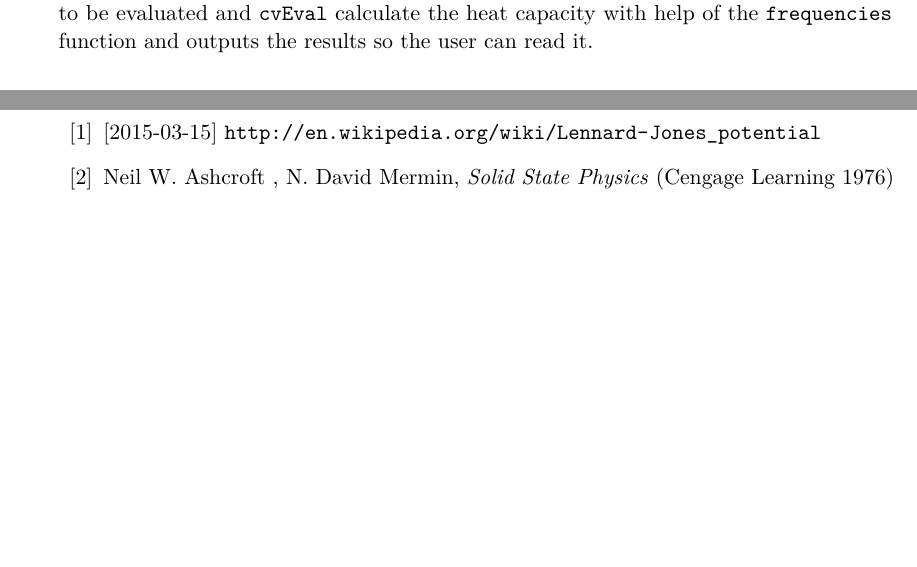
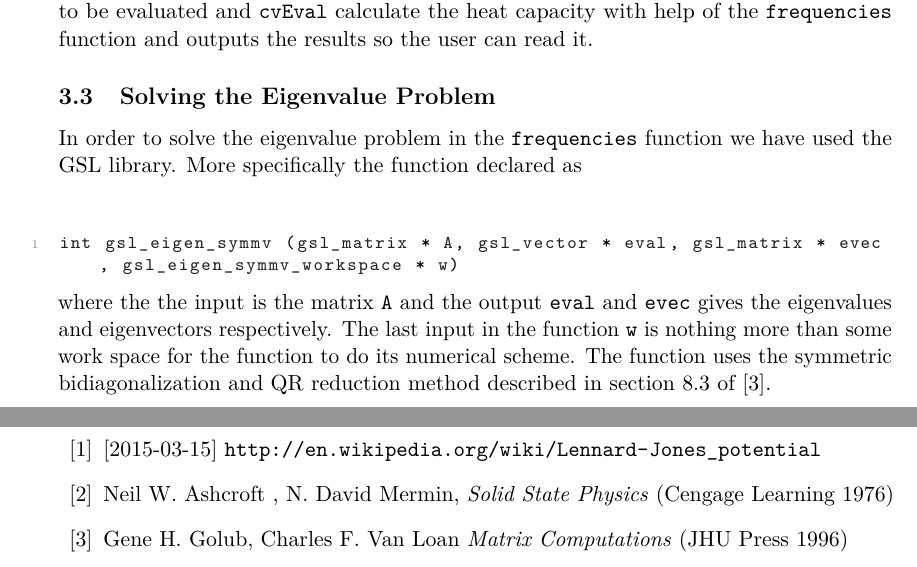
Before and after one commit to Jumziey/fnm, a LaTeX paper (lab2/Report/document.tex): two parts of pages 7 and 12 of 12, joined at a grey line, cut so that both start at the same text, the shorter picture padded with empty space. Compiled offline with pdfLaTeX.

```diff
--- a/lab2/Report/document.tex
+++ b/lab2/Report/document.tex
@@ -156,6 +158,13 @@
 \end{lstlisting}
 Then the program loads the substance structure related to \verb+Xe+ and the function \verb+nCvEval+ is be called so that it evaluate the heat capacity of a Xe-gas at ten points between 50 and 100 Kelvin spaced equally. \verb+nCvEval+ in turns call \verb+cvEval+ for every point that needs to be evaluated and \verb+cvEval+ calculate the heat capacity with help of the \verb+frequencies+ function and outputs the results so the user can read it.
 
+\subsection{Solving the Eigenvalue Problem}
+In order to solve the eigenvalue problem in the \verb+frequencies+ function we have used the GSL library. More specifically the function declared as
+\begin{lstlisting}
+int gsl_eigen_symmv (gsl_matrix * A, gsl_vector * eval, gsl_matrix * evec, gsl_eigen_symmv_workspace * w)
+\end{lstlisting}
+where the the input is the matrix \verb+A+ and the output \verb+eval+ and \verb+evec+ gives the eigenvalues and eigenvectors respectively. The last input in the function \verb+w+ is nothing more than some work space for the function to do its numerical scheme. The function uses the symmetric bidiagonalization and QR reduction method described in section 8.3 of \cite{bib:num}.
+
 \newpage
 \section{Results}
 \begin{figure}[H]
@@ -202,6 +211,7 @@
 \begin{thebibliography}{99}
 \bibitem{bib:wiki:mlj} [2015-03-15] \url{http://en.wikipedia.org/wiki/Lennard-Jones_potential}
 \bibitem{bib:solid} Neil W. Ashcroft , N. David Mermin, \textit{Solid State Physics} (Cengage Learning 1976)
+\bibitem{bib:num} Gene H. Golub, Charles F. Van Loan \textit{Matrix Computations} (JHU Press 1996)
 \end{thebibliography}
 
 \end{document}
```
Also changed, not shown: lab2/Report/document.pdf, lab3/Lab Instructions.pdf (added), lab2/Report/document.tex (4 more changed lines), 4 other files.
